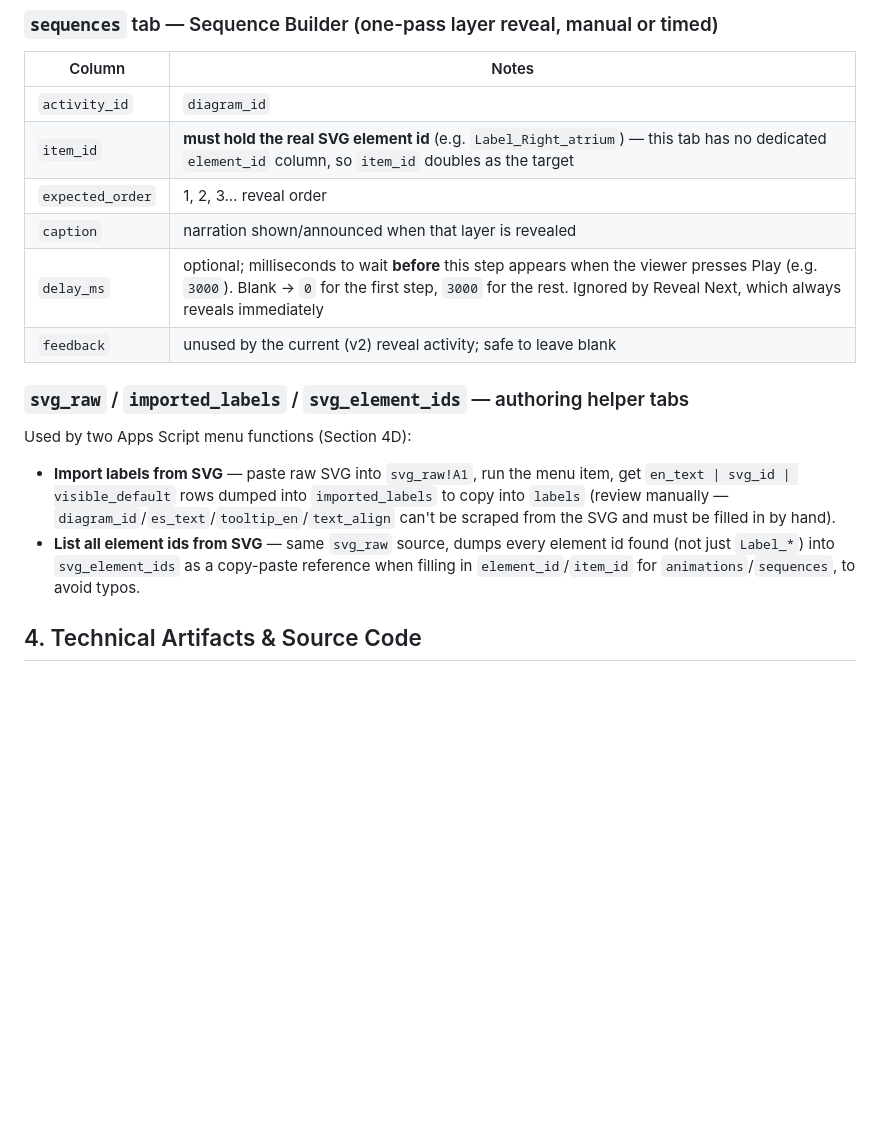
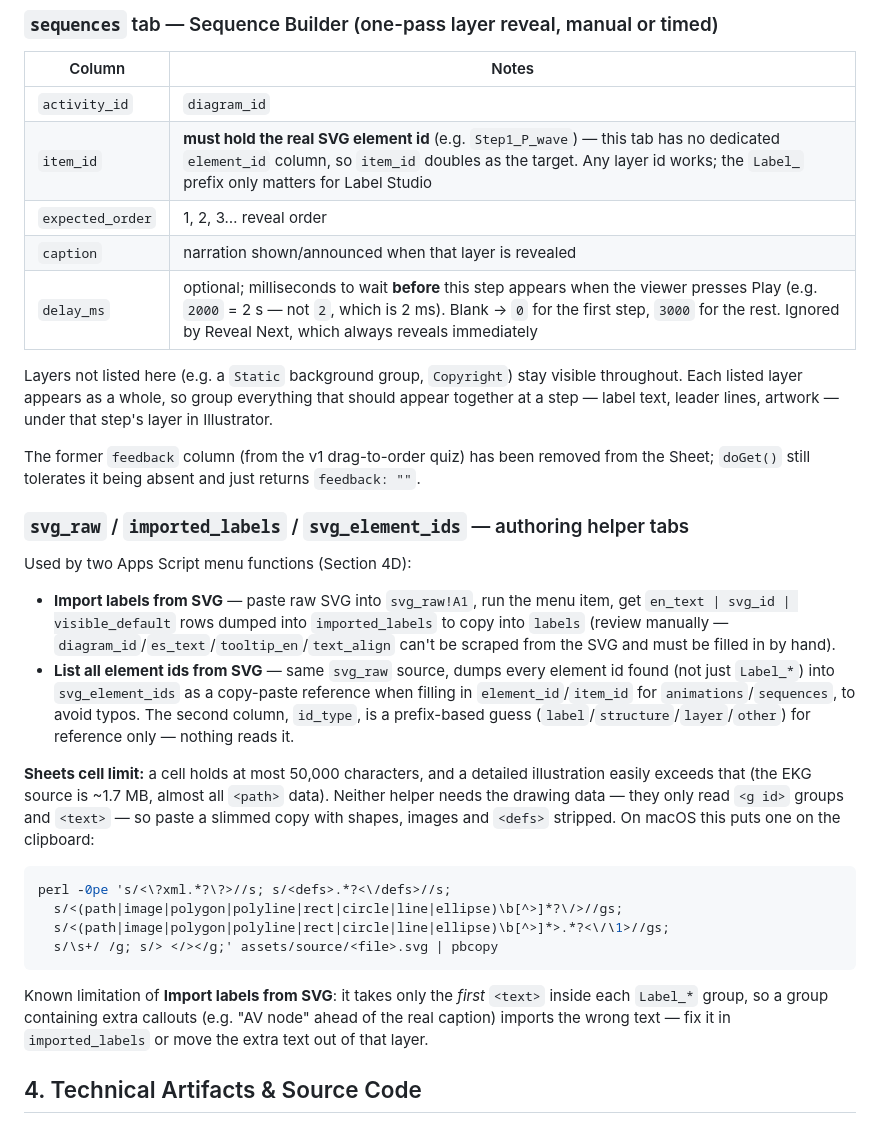
Before and after one commit to knealis01/anatomy-interactives, a Markdown page: Interactive SVGs.md, the part around one of its changes. GitHub-like rendering; blank space fills up the shorter version.

````diff
--- a/Interactive SVGs.md
+++ b/Interactive SVGs.md
@@ -65,16 +65,30 @@ Every tab is filtered by `diagram_id` (e.g. `heart`) so one Sheet can drive mult
 | Column | Notes |
 |---|---|
 | `activity_id` | `diagram_id` |
-| `item_id` | **must hold the real SVG element id** (e.g. `Label_Right_atrium`) — this tab has no dedicated `element_id` column, so `item_id` doubles as the target |
+| `item_id` | **must hold the real SVG element id** (e.g. `Step1_P_wave`) — this tab has no dedicated `element_id` column, so `item_id` doubles as the target. Any layer id works; the `Label_` prefix only matters for Label Studio |
 | `expected_order` | 1, 2, 3… reveal order |
 | `caption` | narration shown/announced when that layer is revealed |
-| `delay_ms` | optional; milliseconds to wait **before** this step appears when the viewer presses Play (e.g. `3000`). Blank → `0` for the first step, `3000` for the rest. Ignored by Reveal Next, which always reveals immediately |
-| `feedback` | unused by the current (v2) reveal activity; safe to leave blank |
+| `delay_ms` | optional; milliseconds to wait **before** this step appears when the viewer presses Play (e.g. `2000` = 2 s — not `2`, which is 2 ms). Blank → `0` for the first step, `3000` for the rest. Ignored by Reveal Next, which always reveals immediately |
+
+Layers not listed here (e.g. a `Static` background group, `Copyright`) stay visible throughout. Each listed layer appears as a whole, so group everything that should appear together at a step — label text, leader lines, artwork — under that step's layer in Illustrator.
+
+The former `feedback` column (from the v1 drag-to-order quiz) has been removed from the Sheet; `doGet()` still tolerates it being absent and just returns `feedback: ""`.
 
 ### `svg_raw` / `imported_labels` / `svg_element_ids` — authoring helper tabs
 Used by two Apps Script menu functions (Section 4D):
 - **Import labels from SVG** — paste raw SVG into `svg_raw!A1`, run the menu item, get `en_text | svg_id | visible_default` rows dumped into `imported_labels` to copy into `labels` (review manually — `diagram_id`/`es_text`/`tooltip_en`/`text_align` can't be scraped from the SVG and must be filled in by hand).
-- **List all element ids from SVG** — same `svg_raw` source, dumps every element id found (not just `Label_*`) into `svg_element_ids` as a copy-paste reference when filling in `element_id`/`item_id` for `animations`/`sequences`, to avoid typos.
+- **List all element ids from SVG** — same `svg_raw` source, dumps every element id found (not just `Label_*`) into `svg_element_ids` as a copy-paste reference when filling in `element_id`/`item_id` for `animations`/`sequences`, to avoid typos. The second column, `id_type`, is a prefix-based guess (`label`/`structure`/`layer`/`other`) for reference only — nothing reads it.
+
+**Sheets cell limit:** a cell holds at most 50,000 characters, and a detailed illustration easily exceeds that (the EKG source is ~1.7 MB, almost all `<path>` data). Neither helper needs the drawing data — they only read `<g id>` groups and `<text>` — so paste a slimmed copy with shapes, images and `<defs>` stripped. On macOS this puts one on the clipboard:
+
+```bash
+perl -0pe 's/<\?xml.*?\?>//s; s/<defs>.*?<\/defs>//s;
+  s/<(path|image|polygon|polyline|rect|circle|line|ellipse)\b[^>]*?\/>//gs;
+  s/<(path|image|polygon|polyline|rect|circle|line|ellipse)\b[^>]*>.*?<\/\1>//gs;
+  s/\s+/ /g; s/> </></g;' assets/source/<file>.svg | pbcopy
+```
+
+Known limitation of **Import labels from SVG**: it takes only the *first* `<text>` inside each `Label_*` group, so a group containing extra callouts (e.g. "AV node" ahead of the real caption) imports the wrong text — fix it in `imported_labels` or move the extra text out of that layer.
 
 ## 4. Technical Artifacts & Source Code
 
````
Also changed, not shown: other parts of Interactive SVGs.md (+21 -7 lines).
